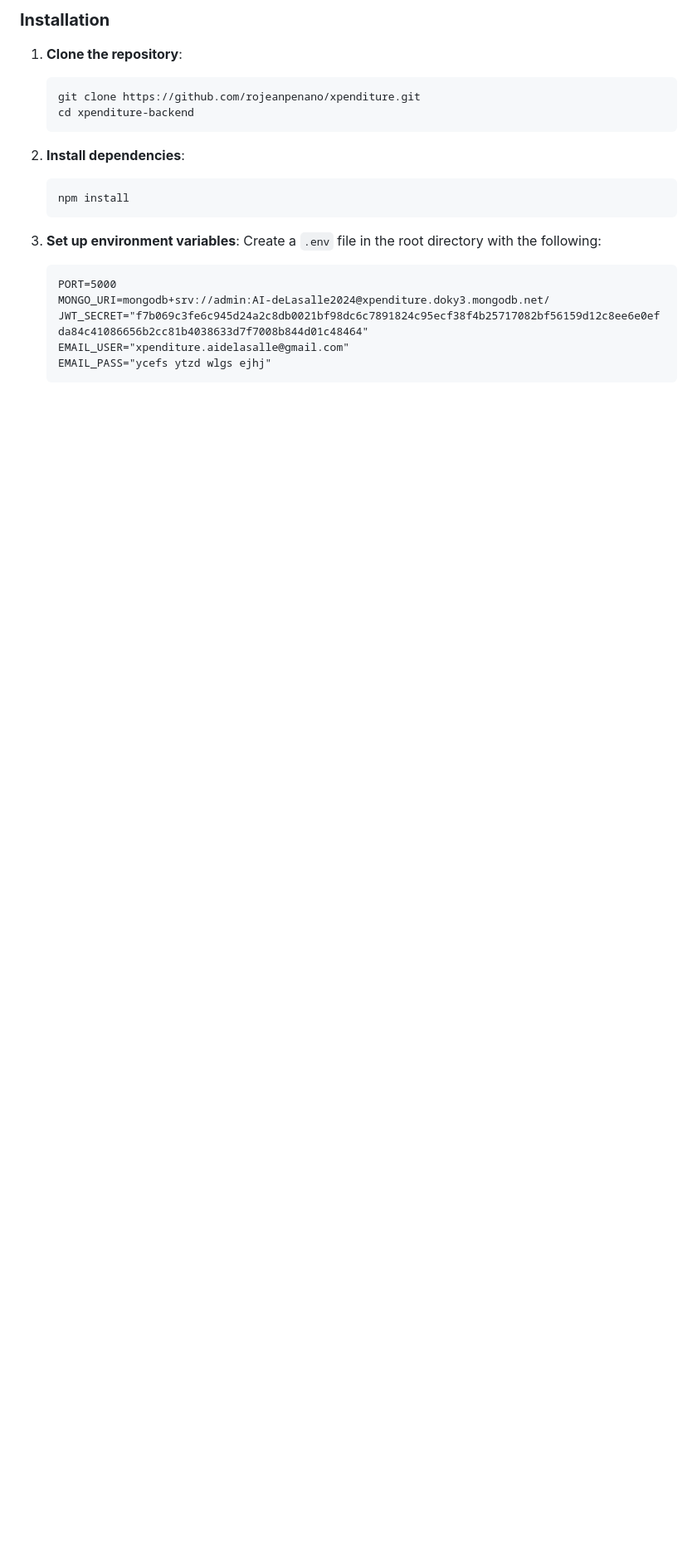
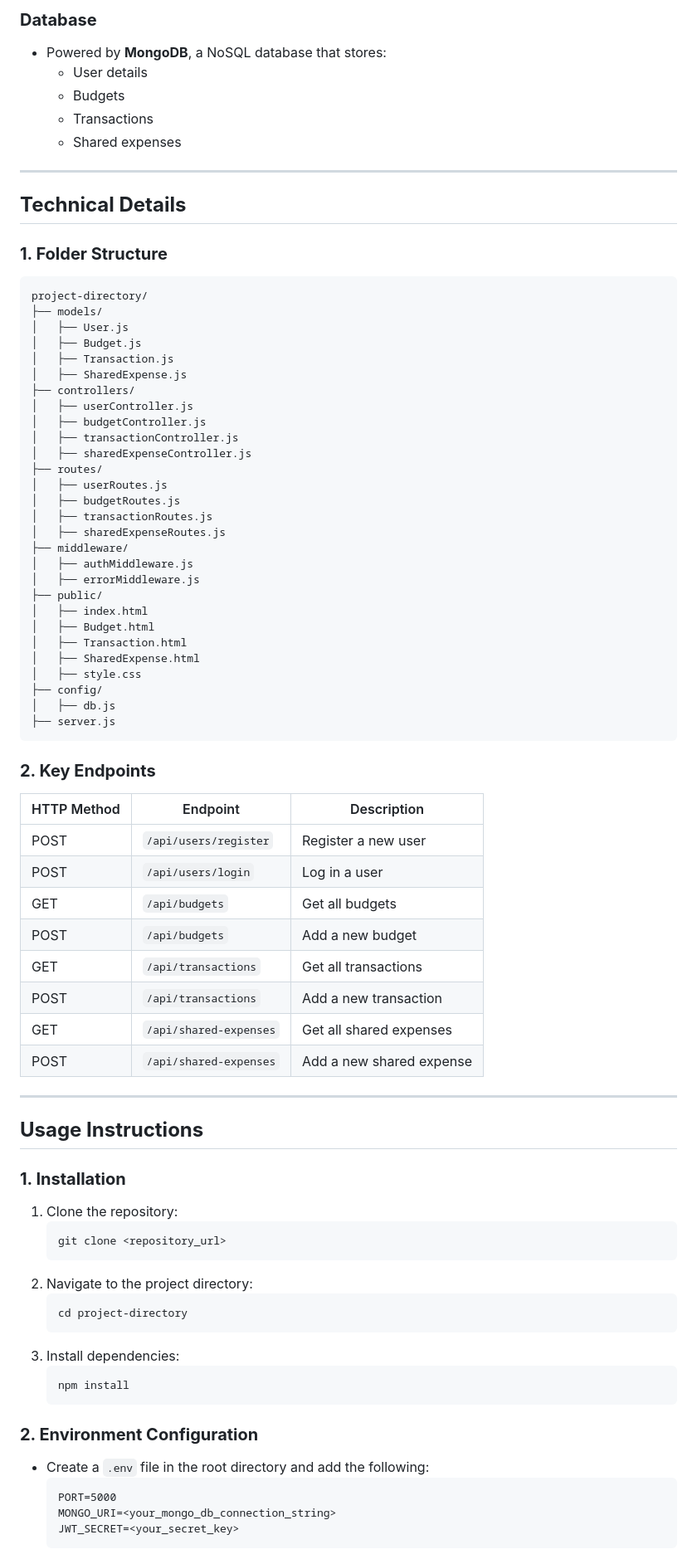
Before and after one commit to rojeanpenano/xpenditure, a Markdown page: README.md, the part around one of its changes. Shown at 83% size. Rendered like a GitHub page; blank space fills up the shorter version.

````diff
--- a/README.md
+++ b/README.md
@@ -40,23 +60,80 @@ Xpenditure is a comprehensive expense management application backend. It provide
 
-### **Installation**
-1. **Clone the repository**:
+### **Database**
+- Powered by **MongoDB**, a NoSQL database that stores:
+  - User details
+  - Budgets
+  - Transactions
+  - Shared expenses
+
+---
+
+## **Technical Details**
+### **1. Folder Structure**
+```
+project-directory/
+├── models/
+│   ├── User.js
+│   ├── Budget.js
+│   ├── Transaction.js
+│   ├── SharedExpense.js
+├── controllers/
+│   ├── userController.js
+│   ├── budgetController.js
+│   ├── transactionController.js
+│   ├── sharedExpenseController.js
+├── routes/
+│   ├── userRoutes.js
+│   ├── budgetRoutes.js
+│   ├── transactionRoutes.js
+│   ├── sharedExpenseRoutes.js
+├── middleware/
+│   ├── authMiddleware.js
+│   ├── errorMiddleware.js
+├── public/
+│   ├── index.html
+│   ├── Budget.html
+│   ├── Transaction.html
+│   ├── SharedExpense.html
+│   ├── style.css
+├── config/
+│   ├── db.js
+├── server.js
+```
+
+### **2. Key Endpoints**
+| HTTP Method | Endpoint                  | Description                              |
+|-------------|---------------------------|------------------------------------------|
+| POST        | `/api/users/register`     | Register a new user                     |
+| POST        | `/api/users/login`        | Log in a user                           |
+| GET         | `/api/budgets`            | Get all budgets                         |
+| POST        | `/api/budgets`            | Add a new budget                        |
+| GET         | `/api/transactions`       | Get all transactions                    |
+| POST        | `/api/transactions`       | Add a new transaction                   |
+| GET         | `/api/shared-expenses`    | Get all shared expenses                 |
+| POST        | `/api/shared-expenses`    | Add a new shared expense                |
+
+---
+
+## **Usage Instructions**
+### **1. Installation**
+1. Clone the repository:
    ```bash
-   git clone https://github.com/rojeanpenano/xpenditure.git
-   cd xpenditure-backend
+   git clone <repository_url>
    ```
-
-2. **Install dependencies**:
+2. Navigate to the project directory:
+   ```bash
+   cd project-directory
+   ```
+3. Install dependencies:
    ```bash
    npm install
    ```
 
-3. **Set up environment variables**:
-   Create a `.env` file in the root directory with the following:
-   ```
-   PORT=5000
-   MONGO_URI=mongodb+srv://admin:AI-deLasalle2024@xpenditure.doky3.mongodb.net/
-   JWT_SECRET="f7b069c3fe6c945d24a2c8db0021bf98dc6c7891824c95ecf38f4b25717082bf56159d12c8ee6e0efda84c41086656b2cc81b4038633d7f7008b844d01c48464"
-   EMAIL_USER="xpenditure.aidelasalle@gmail.com"
-   EMAIL_PASS="ycefs ytzd wlgs ejhj"
-   ```
+### **2. Environment Configuration**
+- Create a `.env` file in the root directory and add the following:
+  ```
+  PORT=5000
+  MONGO_URI=<your_mongo_db_connection_string>
+  JWT_SECRET=<your_secret_key>
+  ```
 
````
Also changed, not shown: other parts of README.md (+67 -153 lines).
